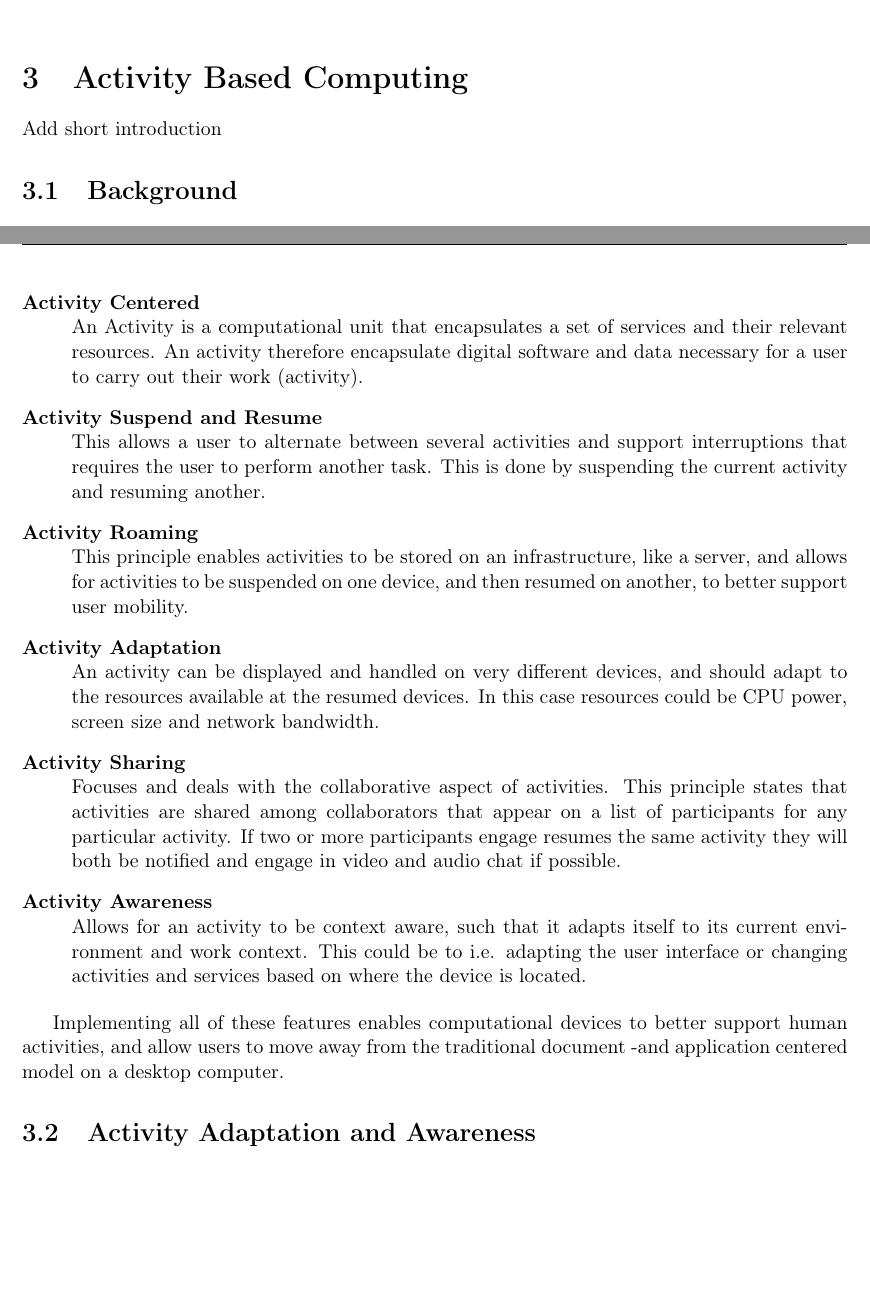
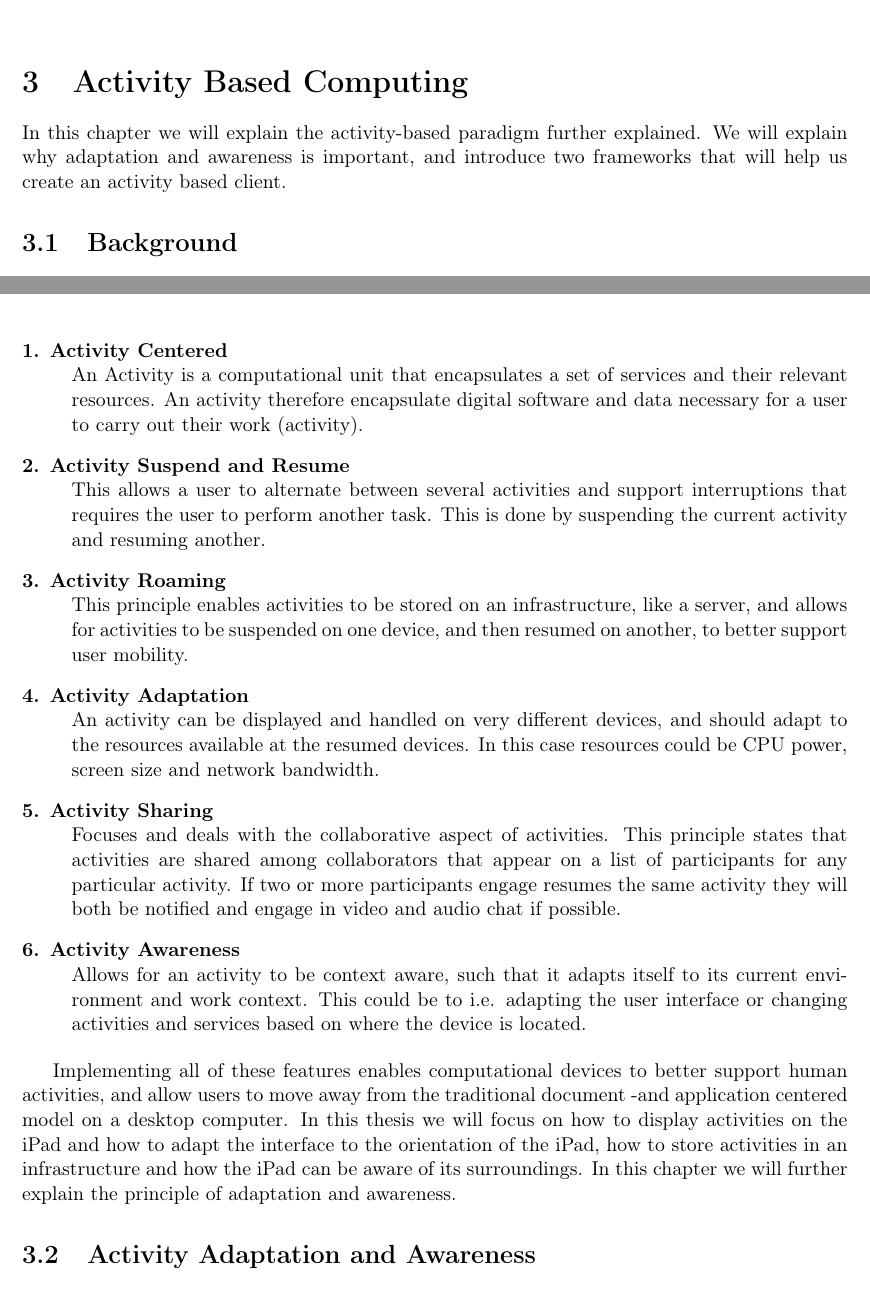
Before and after one commit to NSJohansson/Bachelor-thesis, a LaTeX thesis (Rapport.tex, which reads pages/ABC.tex): two parts of pages 8 and 9 of 14, joined at a grey line, cut so that both start at the same text, the shorter picture padded with empty space. The pictures show the PDF file Rapport.pdf that the author committed with the source.

Commit message:
Updated text

```diff
--- a/pages/ABC.tex
+++ b/pages/ABC.tex
@@ -1,13 +1,13 @@
 \chapter{Activity Based Computing}
 
-Add short introduction
+In this chapter we will explain the activity-based paradigm further explained. We will explain why adaptation and awareness is important, and introduce two frameworks that will help us create an activity based client.
 
 \section{Background}
 As explained in the introduction, activity based computing is a new computer paradigm that moves focus from application based computer interaction into a higher level computational support for human activities. The paradigm has its outset in clinical work on hospitals, and seeks to aggregate resources to activities, instead of specific applications. An example of such an activity could be the development of our proof of concept. Opening an activity will cause the relevant services and resources to become available to the user, and allow to user to more easily switch between activities and all their associated services and resources. Figure \ref{fig:activitychart} shows an example of the activity "Proof-of-concept development", its associated services and their resources.
 
 \begin{figure}[h!]
   \centering
-    \includegraphics[scale=0.5]{ActivityChart}
+    \includegraphics[scale=1.0]{ActivityChart2}
   \caption{\emph{The "Proof of Concept" activity. Illustrates how an activity encapsulates its services and resources}}
   \label{fig:activitychart}
 \end{figure}
@@ -16,27 +16,27 @@ As explained in the introduction, activity based computing is a new computer par
 
 \begin{description}
 
-	\item[Activity Centered] \hfill \\
+	\item[1. Activity Centered] \hfill \\
 	An Activity is a computational unit that encapsulates a set of services and their relevant resources. An activity therefore encapsulate digital software and data necessary for a user to carry out their work (activity).
 
-	\item[Activity Suspend and Resume] \hfill \\
+	\item[2. Activity Suspend and Resume] \hfill \\
 	This allows a user to alternate between several activities and support interruptions that requires the user to perform another task. This is done by suspending the current activity and resuming another.
 
-	\item[Activity Roaming] \hfill \\
+	\item[3. Activity Roaming] \hfill \\
 	This principle enables activities to be stored on an infrastructure, like a server, and allows for activities to be suspended on one device, and then resumed on another, to better support user mobility.
 
-	\item[Activity Adaptation] \hfill \\
+	\item[4. Activity Adaptation] \hfill \\
 	An activity can be displayed and handled on very different devices, and should adapt to the resources available at the resumed devices. In this case resources could be CPU power, screen size and network bandwidth.
 
-	\item[Activity Sharing] \hfill \\
+	\item[5. Activity Sharing] \hfill \\
 	Focuses and deals with the collaborative aspect of activities. This principle states that activities are shared among collaborators that appear on a list of participants for any particular activity. If two or more participants engage resumes the same activity they will both be notified and engage in video and audio chat if possible.
 
-	\item[Activity Awareness] \hfill \\
+	\item[6. Activity Awareness] \hfill \\
 	Allows for an activity to be context aware, such that it adapts itself to its current environment and work context. This could be to i.e. adapting the user interface or changing activities and services based on where the device is located.
 
 \end{description}
 
-Implementing all of these features enables computational devices to better support human activities, and allow users to move away from the traditional document -and application centered model on a desktop computer.
+Implementing all of these features enables computational devices to better support human activities, and allow users to move away from the traditional document -and application centered model on a desktop computer. In this thesis we will focus on how to display activities on the iPad and how to adapt the interface to the orientation of the iPad, how to store activities in an infrastructure and how the iPad can be aware of its surroundings. In this chapter we will further explain the principle of adaptation and awareness.
 
 \section{Activity Adaptation and Awareness}
 
```
Also changed, not shown: Rapport.pdf.
